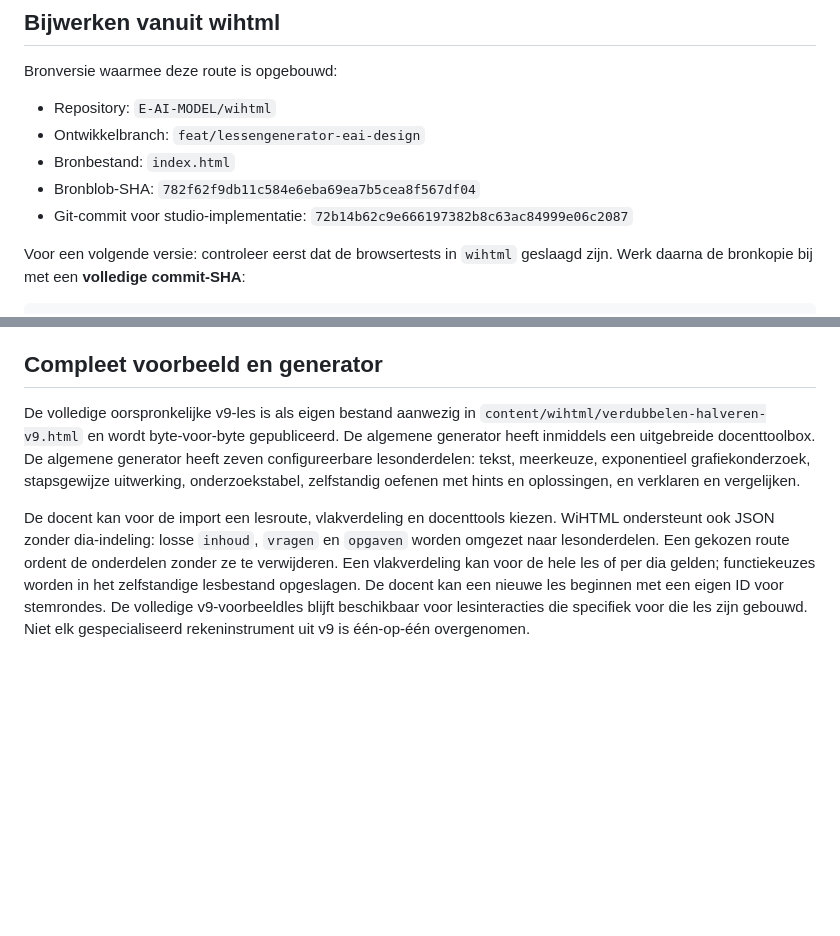
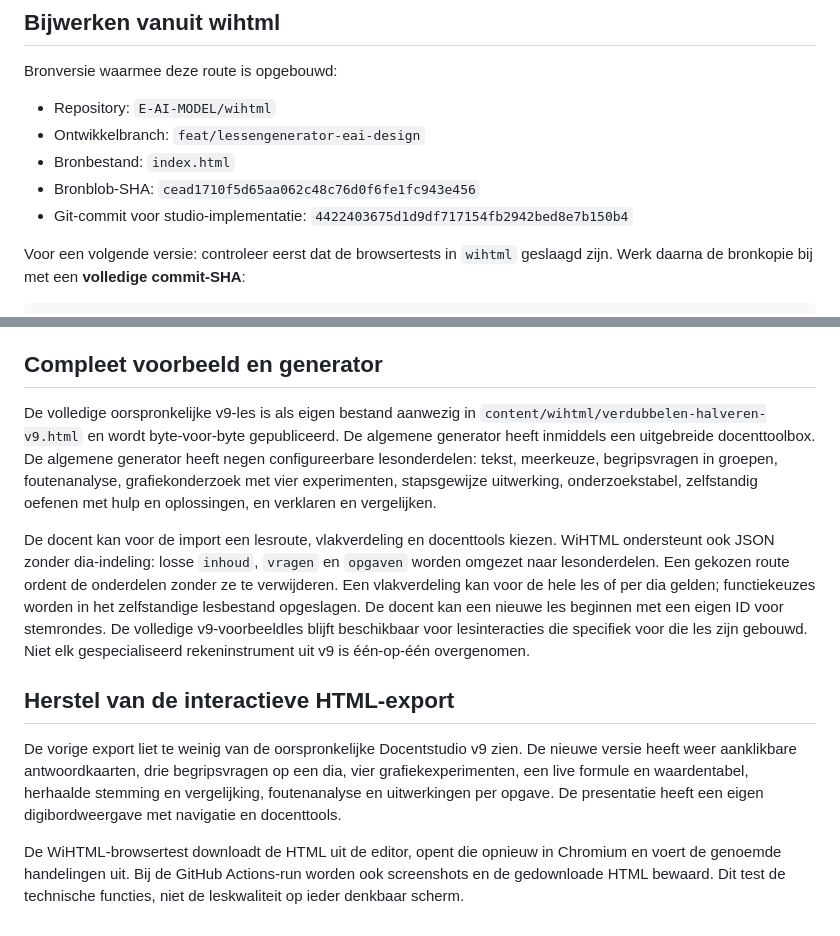
Before and after one commit to E-AI-MODEL/website, a Markdown page: docs/wihtml-website.md, 2 parts joined by grey strips. Rendered like a GitHub page; blank space fills up the shorter version.

Commit message:
Leg versie en herstelde dynamiek van WiHTML-export vast

```diff
--- a/docs/wihtml-website.md
+++ b/docs/wihtml-website.md
@@ -22,8 +22,8 @@ Bronversie waarmee deze route is opgebouwd:
 - Repository: `E-AI-MODEL/wihtml`
 - Ontwikkelbranch: `feat/lessengenerator-eai-design`
 - Bronbestand: `index.html`
-- Bronblob-SHA: `782f62f9db11c584e6eba69ea7b5cea8f567df04`
-- Git-commit voor studio-implementatie: `72b14b62c9e666197382b8c63ac84999e06c2087`
+- Bronblob-SHA: `cead1710f5d65aa062c48c76d0f6fe1fc943e456`
+- Git-commit voor studio-implementatie: `4422403675d1d9df717154fb2942bed8e7b150b4`
 
 Voor een volgende versie: controleer eerst dat de browsertests in `wihtml` geslaagd zijn. Werk daarna de bronkopie bij met een **volledige commit-SHA**:
 
@@ -43,6 +43,12 @@ De editor biedt geen server-side AI-generatie, automatische wiskundecontrole of
 
 ## Compleet voorbeeld en generator
 
-De volledige oorspronkelijke v9-les is als eigen bestand aanwezig in `content/wihtml/verdubbelen-halveren-v9.html` en wordt byte-voor-byte gepubliceerd. De algemene generator heeft inmiddels een uitgebreide docenttoolbox. De algemene generator heeft zeven configureerbare lesonderdelen: tekst, meerkeuze, exponentieel grafiekonderzoek, stapsgewijze uitwerking, onderzoekstabel, zelfstandig oefenen met hints en oplossingen, en verklaren en vergelijken.
+De volledige oorspronkelijke v9-les is als eigen bestand aanwezig in `content/wihtml/verdubbelen-halveren-v9.html` en wordt byte-voor-byte gepubliceerd. De algemene generator heeft inmiddels een uitgebreide docenttoolbox. De algemene generator heeft negen configureerbare lesonderdelen: tekst, meerkeuze, begripsvragen in groepen, foutenanalyse, grafiekonderzoek met vier experimenten, stapsgewijze uitwerking, onderzoekstabel, zelfstandig oefenen met hulp en oplossingen, en verklaren en vergelijken.
 
 De docent kan voor de import een lesroute, vlakverdeling en docenttools kiezen. WiHTML ondersteunt ook JSON zonder dia-indeling: losse `inhoud`, `vragen` en `opgaven` worden omgezet naar lesonderdelen. Een gekozen route ordent de onderdelen zonder ze te verwijderen. Een vlakverdeling kan voor de hele les of per dia gelden; functiekeuzes worden in het zelfstandige lesbestand opgeslagen. De docent kan een nieuwe les beginnen met een eigen ID voor stemrondes. De volledige v9-voorbeeldles blijft beschikbaar voor lesinteracties die specifiek voor die les zijn gebouwd. Niet elk gespecialiseerd rekeninstrument uit v9 is één-op-één overgenomen.
+
+## Herstel van de interactieve HTML-export
+
+De vorige export liet te weinig van de oorspronkelijke Docentstudio v9 zien. De nieuwe versie heeft weer aanklikbare antwoordkaarten, drie begripsvragen op een dia, vier grafiekexperimenten, een live formule en waardentabel, herhaalde stemming en vergelijking, foutenanalyse en uitwerkingen per opgave. De presentatie heeft een eigen digibordweergave met navigatie en docenttools.
+
+De WiHTML-browsertest downloadt de HTML uit de editor, opent die opnieuw in Chromium en voert de genoemde handelingen uit. Bij de GitHub Actions-run worden ook screenshots en de gedownloade HTML bewaard. Dit test de technische functies, niet de leskwaliteit op ieder denkbaar scherm.
```
